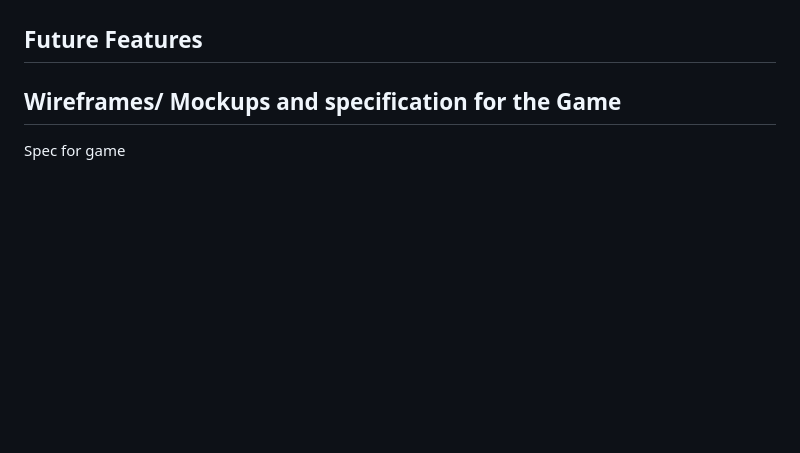
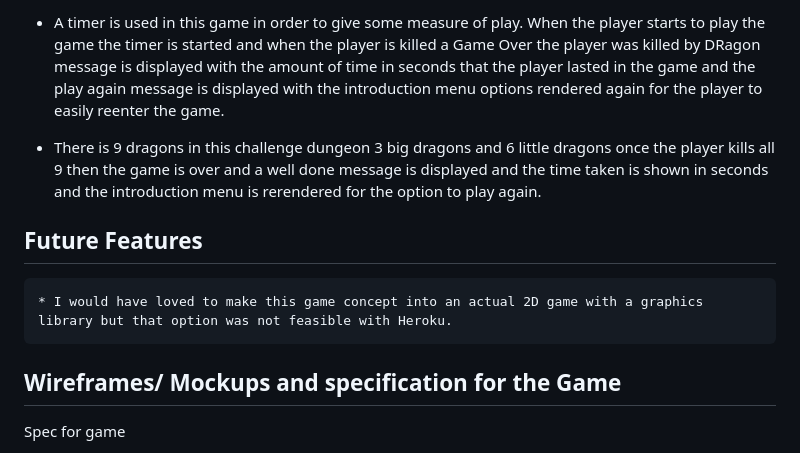
Before and after one commit to michaelcloran/my-dungeon, a Markdown page: README.md, the part around the change printed below. GitHub-like rendering; blank space fills up the shorter version.

```diff
--- a/README.md
+++ b/README.md
@@ -71,5 +59,9 @@ in the menu list and pressing enter.
+* A timer is used in this game in order to give some measure of play. When the player starts to play the game the timer is started and when the player is killed a Game Over the player was killed by DRagon message is displayed with the amount of time in seconds that the player lasted in the game and the play again message is displayed with the introduction menu options rendered again for the player to easily reenter the game.
+
+* There is 9 dragons in this challenge dungeon 3 big dragons and 6 little dragons once the player kills all 9 then the game is over and a well done message is displayed and the time taken is shown in seconds and the introduction menu is rerendered for the option to play again.
 
 ## Future Features
+    * I would have loved to make this game concept into an actual 2D game with a graphics library but that option was not feasible with Heroku.
 
 
 
```
Also changed, not shown: other parts of README.md (+27 -39 lines), assets/readme_images/dungeon_room_menu.png (added), assets/readme_images/introduction_menu.png (added), assets/readme_images/typical_room_menu.png (added).
